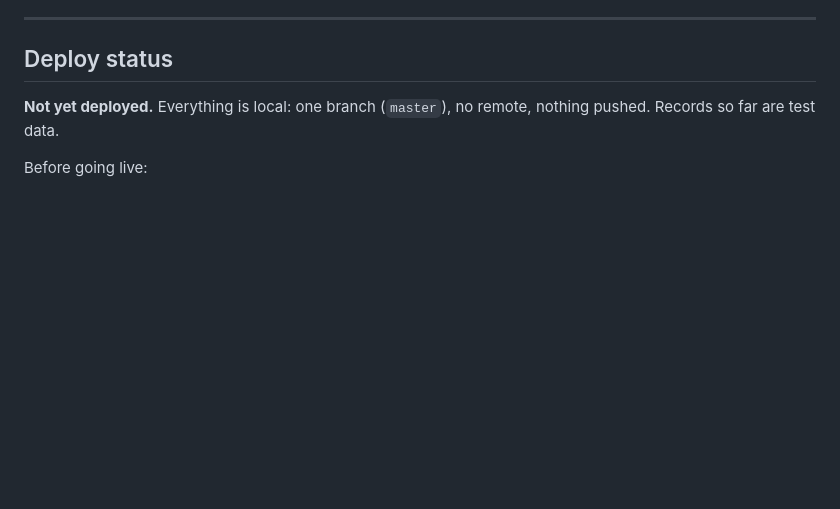
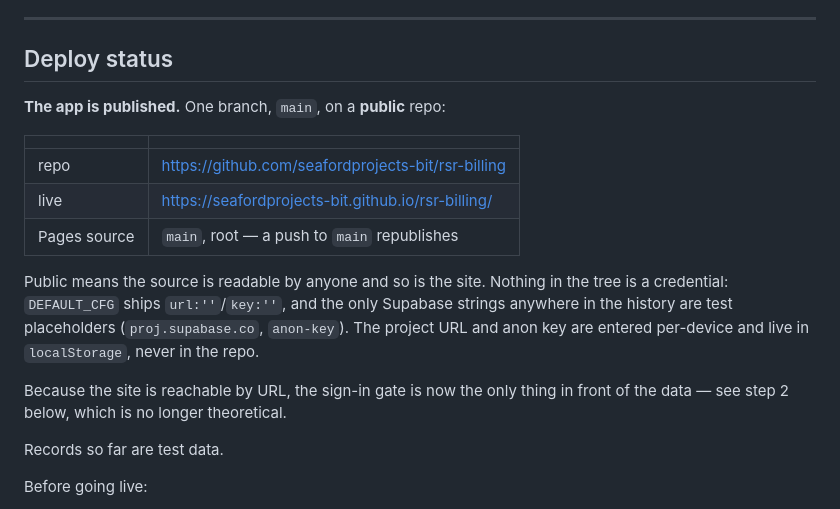
Before and after one commit to seafordprojects-bit/rsr-billing, a Markdown page: CLAUDE.md, the part around the change. GitHub-like rendering; blank space fills up the shorter version.

```diff
--- a/CLAUDE.md
+++ b/CLAUDE.md
@@ -387,8 +387,24 @@ px).
 
 ## Deploy status
 
-**Not yet deployed.** Everything is local: one branch (`master`), no remote,
-nothing pushed. Records so far are test data.
+**The app is published.** One branch, `main`, on a **public** repo:
+
+| | |
+|---|---|
+| repo | https://github.com/seafordprojects-bit/rsr-billing |
+| live | https://seafordprojects-bit.github.io/rsr-billing/ |
+| Pages source | `main`, root — a push to `main` republishes |
+
+Public means the source is readable by anyone and so is the site. Nothing in
+the tree is a credential: `DEFAULT_CFG` ships `url:''`/`key:''`, and the only
+Supabase strings anywhere in the history are test placeholders
+(`proj.supabase.co`, `anon-key`). The project URL and anon key are entered
+per-device and live in `localStorage`, never in the repo.
+
+Because the site is reachable by URL, the sign-in gate is now the only thing
+in front of the data — see step 2 below, which is no longer theoretical.
+
+Records so far are test data.
 
 Before going live:
 
```
Also changed, not shown: MANUAL-TEST.md (+54 -1 lines).
